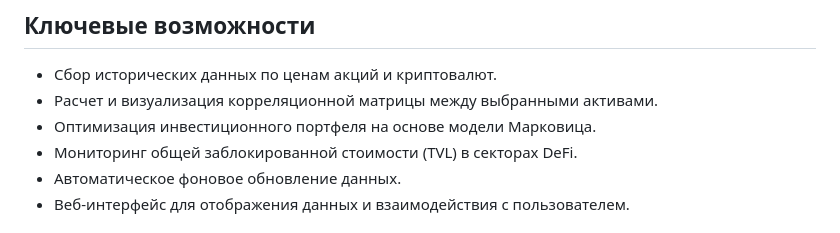
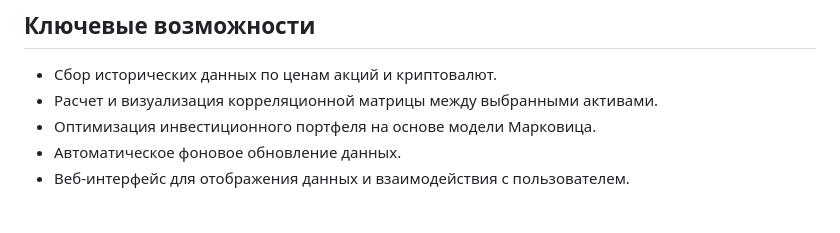
Before and after one commit to Kyronison/course-project, a Markdown page: README.md, the part around the change. Drawn GitHub-style.

```diff
--- a/README.md
+++ b/README.md
@@ -11,7 +11,6 @@
 * Сбор исторических данных по ценам акций и криптовалют.
 * Расчет и визуализация корреляционной матрицы между выбранными активами.
 * Оптимизация инвестиционного портфеля на основе модели Марковица.
-* Мониторинг общей заблокированной стоимости (TVL) в секторах DeFi.
 * Автоматическое фоновое обновление данных.
 * Веб-интерфейс для отображения данных и взаимодействия с пользователем.
 
```
